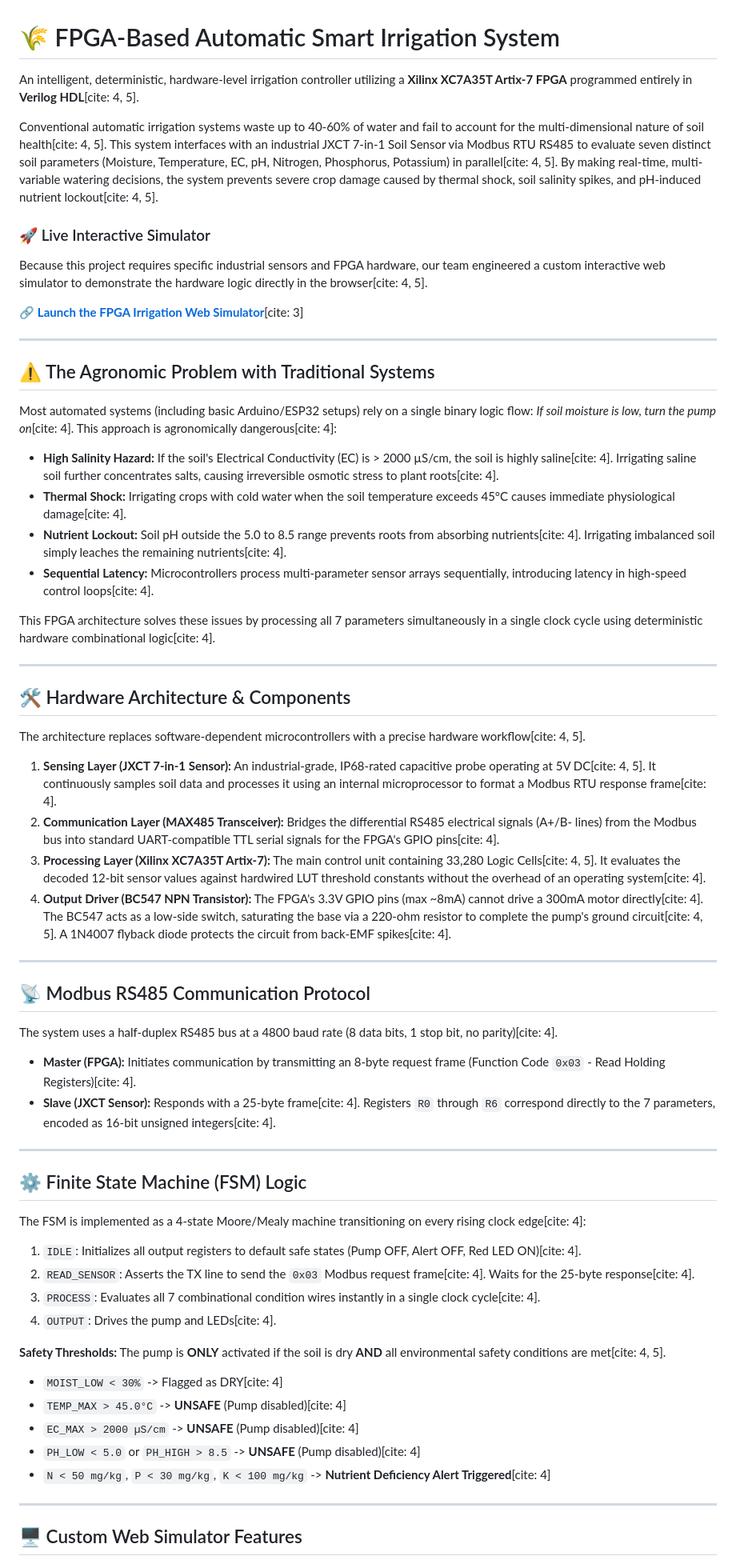
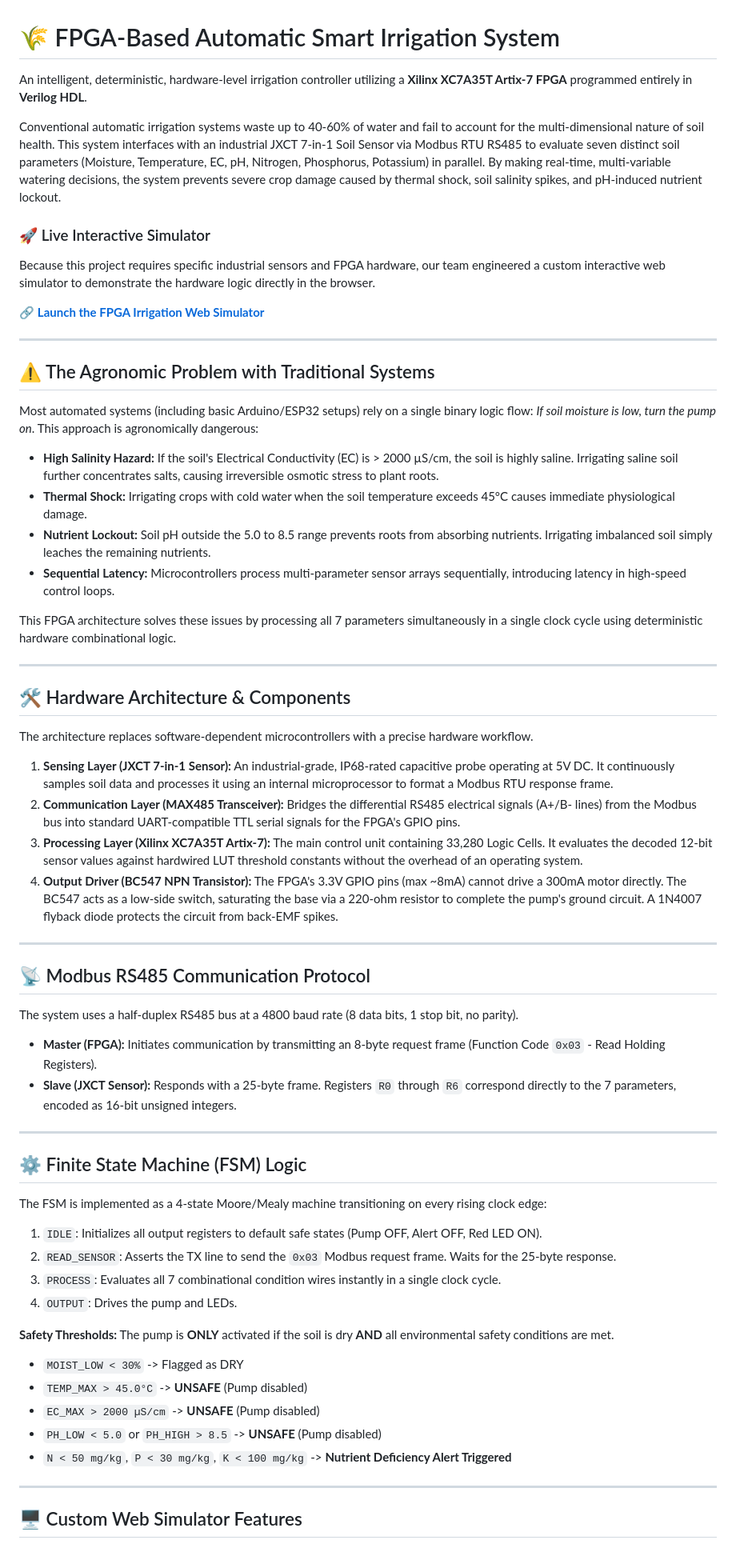
Before and after one commit to barijayy/FPGA-Smart-Irrigation-System, a Markdown page: README.md, the part around one of its changes. Shown at 80% size. GitHub-like rendering.

Commit message:
Fix formatting and remove citations in README

```diff
--- a/README.md
+++ b/README.md
@@ -1,58 +1,58 @@
 # 🌾 FPGA-Based Automatic Smart Irrigation System
 
-An intelligent, deterministic, hardware-level irrigation controller utilizing a **Xilinx XC7A35T Artix-7 FPGA** programmed entirely in **Verilog HDL**[cite: 4, 5].
+An intelligent, deterministic, hardware-level irrigation controller utilizing a **Xilinx XC7A35T Artix-7 FPGA** programmed entirely in **Verilog HDL**.
 
-Conventional automatic irrigation systems waste up to 40-60% of water and fail to account for the multi-dimensional nature of soil health[cite: 4, 5]. This system interfaces with an industrial JXCT 7-in-1 Soil Sensor via Modbus RTU RS485 to evaluate seven distinct soil parameters (Moisture, Temperature, EC, pH, Nitrogen, Phosphorus, Potassium) in parallel[cite: 4, 5]. By making real-time, multi-variable watering decisions, the system prevents severe crop damage caused by thermal shock, soil salinity spikes, and pH-induced nutrient lockout[cite: 4, 5].
+Conventional automatic irrigation systems waste up to 40-60% of water and fail to account for the multi-dimensional nature of soil health. This system interfaces with an industrial JXCT 7-in-1 Soil Sensor via Modbus RTU RS485 to evaluate seven distinct soil parameters (Moisture, Temperature, EC, pH, Nitrogen, Phosphorus, Potassium) in parallel. By making real-time, multi-variable watering decisions, the system prevents severe crop damage caused by thermal shock, soil salinity spikes, and pH-induced nutrient lockout.
 
 ### 🚀 Live Interactive Simulator
-Because this project requires specific industrial sensors and FPGA hardware, our team engineered a custom interactive web simulator to demonstrate the hardware logic directly in the browser[cite: 4, 5].
+Because this project requires specific industrial sensors and FPGA hardware, our team engineered a custom interactive web simulator to demonstrate the hardware logic directly in the browser.
 
-🔗 **[Launch the FPGA Irrigation Web Simulator](https://grp9-fpgasim.netlify.app/)**[cite: 3]
+🔗 **[Launch the FPGA Irrigation Web Simulator](https://grp9-fpgasim.netlify.app/)**
 
 ---
 
 ## ⚠️ The Agronomic Problem with Traditional Systems
-Most automated systems (including basic Arduino/ESP32 setups) rely on a single binary logic flow: *If soil moisture is low, turn the pump on*[cite: 4]. This approach is agronomically dangerous[cite: 4]:
-* **High Salinity Hazard:** If the soil's Electrical Conductivity (EC) is > 2000 µS/cm, the soil is highly saline[cite: 4]. Irrigating saline soil further concentrates salts, causing irreversible osmotic stress to plant roots[cite: 4].
-* **Thermal Shock:** Irrigating crops with cold water when the soil temperature exceeds 45°C causes immediate physiological damage[cite: 4].
-* **Nutrient Lockout:** Soil pH outside the 5.0 to 8.5 range prevents roots from absorbing nutrients[cite: 4]. Irrigating imbalanced soil simply leaches the remaining nutrients[cite: 4].
-* **Sequential Latency:** Microcontrollers process multi-parameter sensor arrays sequentially, introducing latency in high-speed control loops[cite: 4].
+Most automated systems (including basic Arduino/ESP32 setups) rely on a single binary logic flow: *If soil moisture is low, turn the pump on*. This approach is agronomically dangerous:
+* **High Salinity Hazard:** If the soil's Electrical Conductivity (EC) is > 2000 µS/cm, the soil is highly saline. Irrigating saline soil further concentrates salts, causing irreversible osmotic stress to plant roots.
+* **Thermal Shock:** Irrigating crops with cold water when the soil temperature exceeds 45°C causes immediate physiological damage.
+* **Nutrient Lockout:** Soil pH outside the 5.0 to 8.5 range prevents roots from absorbing nutrients. Irrigating imbalanced soil simply leaches the remaining nutrients.
+* **Sequential Latency:** Microcontrollers process multi-parameter sensor arrays sequentially, introducing latency in high-speed control loops.
 
-This FPGA architecture solves these issues by processing all 7 parameters simultaneously in a single clock cycle using deterministic hardware combinational logic[cite: 4].
+This FPGA architecture solves these issues by processing all 7 parameters simultaneously in a single clock cycle using deterministic hardware combinational logic.
 
 ---
 
 ## 🛠️ Hardware Architecture & Components
-The architecture replaces software-dependent microcontrollers with a precise hardware workflow[cite: 4, 5].
+The architecture replaces software-dependent microcontrollers with a precise hardware workflow.
 
-1. **Sensing Layer (JXCT 7-in-1 Sensor):** An industrial-grade, IP68-rated capacitive probe operating at 5V DC[cite: 4, 5]. It continuously samples soil data and processes it using an internal microprocessor to format a Modbus RTU response frame[cite: 4].
-2. **Communication Layer (MAX485 Transceiver):** Bridges the differential RS485 electrical signals (A+/B- lines) from the Modbus bus into standard UART-compatible TTL serial signals for the FPGA's GPIO pins[cite: 4].
-3. **Processing Layer (Xilinx XC7A35T Artix-7):** The main control unit containing 33,280 Logic Cells[cite: 4, 5]. It evaluates the decoded 12-bit sensor values against hardwired LUT threshold constants without the overhead of an operating system[cite: 4].
-4. **Output Driver (BC547 NPN Transistor):** The FPGA's 3.3V GPIO pins (max ~8mA) cannot drive a 300mA motor directly[cite: 4]. The BC547 acts as a low-side switch, saturating the base via a 220-ohm resistor to complete the pump's ground circuit[cite: 4, 5]. A 1N4007 flyback diode protects the circuit from back-EMF spikes[cite: 4].
+1. **Sensing Layer (JXCT 7-in-1 Sensor):** An industrial-grade, IP68-rated capacitive probe operating at 5V DC. It continuously samples soil data and processes it using an internal microprocessor to format a Modbus RTU response frame.
+2. **Communication Layer (MAX485 Transceiver):** Bridges the differential RS485 electrical signals (A+/B- lines) from the Modbus bus into standard UART-compatible TTL serial signals for the FPGA's GPIO pins.
+3. **Processing Layer (Xilinx XC7A35T Artix-7):** The main control unit containing 33,280 Logic Cells. It evaluates the decoded 12-bit sensor values against hardwired LUT threshold constants without the overhead of an operating system.
+4. **Output Driver (BC547 NPN Transistor):** The FPGA's 3.3V GPIO pins (max ~8mA) cannot drive a 300mA motor directly. The BC547 acts as a low-side switch, saturating the base via a 220-ohm resistor to complete the pump's ground circuit. A 1N4007 flyback diode protects the circuit from back-EMF spikes.
 
 ---
 
 ## 📡 Modbus RS485 Communication Protocol
-The system uses a half-duplex RS485 bus at a 4800 baud rate (8 data bits, 1 stop bit, no parity)[cite: 4].
-* **Master (FPGA):** Initiates communication by transmitting an 8-byte request frame (Function Code `0x03` - Read Holding Registers)[cite: 4].
-* **Slave (JXCT Sensor):** Responds with a 25-byte frame[cite: 4]. Registers `R0` through `R6` correspond directly to the 7 parameters, encoded as 16-bit unsigned integers[cite: 4].
+The system uses a half-duplex RS485 bus at a 4800 baud rate (8 data bits, 1 stop bit, no parity).
+* **Master (FPGA):** Initiates communication by transmitting an 8-byte request frame (Function Code `0x03` - Read Holding Registers).
+* **Slave (JXCT Sensor):** Responds with a 25-byte frame. Registers `R0` through `R6` correspond directly to the 7 parameters, encoded as 16-bit unsigned integers.
 
 ---
 
 ## ⚙️ Finite State Machine (FSM) Logic
-The FSM is implemented as a 4-state Moore/Mealy machine transitioning on every rising clock edge[cite: 4]:
-1. `IDLE`: Initializes all output registers to default safe states (Pump OFF, Alert OFF, Red LED ON)[cite: 4].
-2. `READ_SENSOR`: Asserts the TX line to send the `0x03` Modbus request frame[cite: 4]. Waits for the 25-byte response[cite: 4].
-3. `PROCESS`: Evaluates all 7 combinational condition wires instantly in a single clock cycle[cite: 4].
-4. `OUTPUT`: Drives the pump and LEDs[cite: 4].
+The FSM is implemented as a 4-state Moore/Mealy machine transitioning on every rising clock edge:
+1. `IDLE`: Initializes all output registers to default safe states (Pump OFF, Alert OFF, Red LED ON).
+2. `READ_SENSOR`: Asserts the TX line to send the `0x03` Modbus request frame. Waits for the 25-byte response.
+3. `PROCESS`: Evaluates all 7 combinational condition wires instantly in a single clock cycle.
+4. `OUTPUT`: Drives the pump and LEDs.
 
 **Safety Thresholds:**
-The pump is **ONLY** activated if the soil is dry **AND** all environmental safety conditions are met[cite: 4, 5].
-* `MOIST_LOW < 30%` -> Flagged as DRY[cite: 4]
-* `TEMP_MAX > 45.0°C` -> **UNSAFE** (Pump disabled)[cite: 4]
-* `EC_MAX > 2000 µS/cm` -> **UNSAFE** (Pump disabled)[cite: 4]
-* `PH_LOW < 5.0` or `PH_HIGH > 8.5` -> **UNSAFE** (Pump disabled)[cite: 4]
-* `N < 50 mg/kg`, `P < 30 mg/kg`, `K < 100 mg/kg` -> **Nutrient Deficiency Alert Triggered**[cite: 4]
+The pump is **ONLY** activated if the soil is dry **AND** all environmental safety conditions are met.
+* `MOIST_LOW < 30%` -> Flagged as DRY
+* `TEMP_MAX > 45.0°C` -> **UNSAFE** (Pump disabled)
+* `EC_MAX > 2000 µS/cm` -> **UNSAFE** (Pump disabled)
+* `PH_LOW < 5.0` or `PH_HIGH > 8.5` -> **UNSAFE** (Pump disabled)
+* `N < 50 mg/kg`, `P < 30 mg/kg`, `K < 100 mg/kg` -> **Nutrient Deficiency Alert Triggered**
 
 ---
 
```
Also changed, not shown: other parts of README.md (+10 -10 lines).
